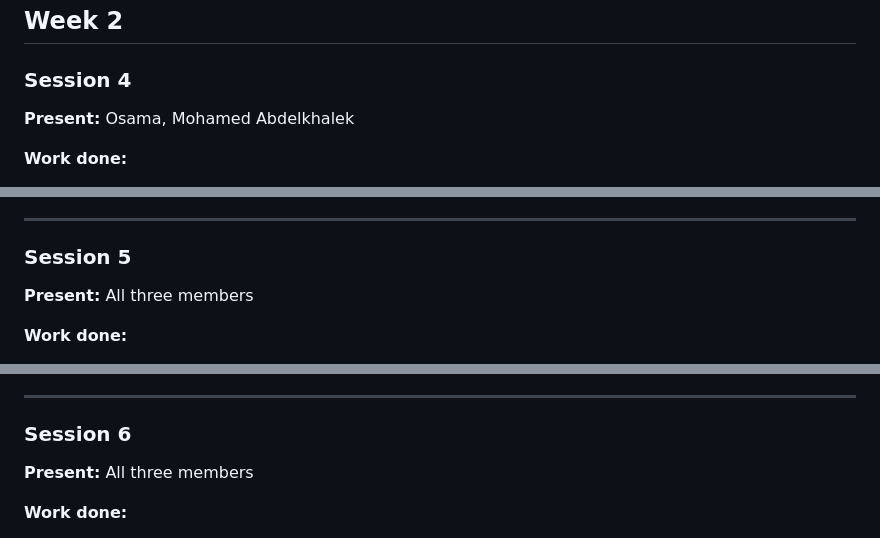
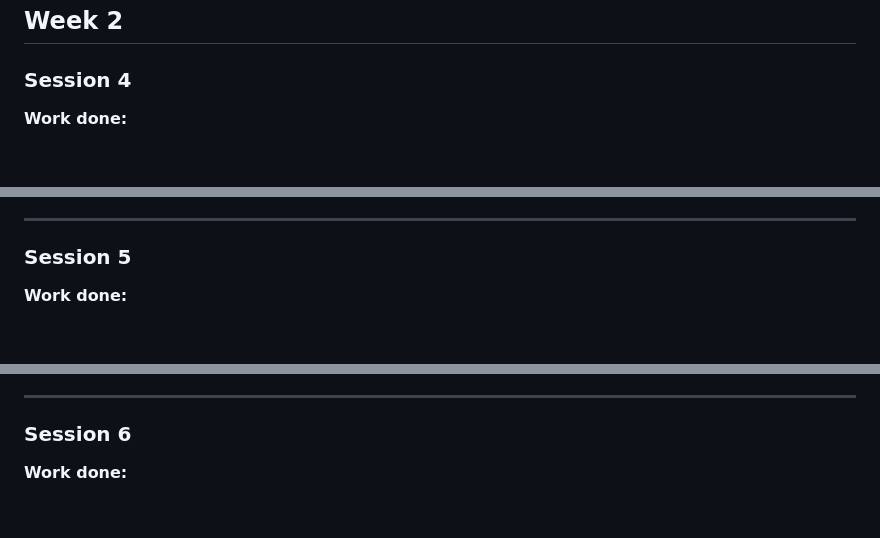
Before and after one commit to osama-elkhuriby/Adversarial-Attacks-and-Defenses-on-Image-Classifiers, a Markdown page: LOG.md, 3 parts joined by grey strips. GitHub-like rendering; blank space fills up the shorter version.

```diff
--- a/LOG.md
+++ b/LOG.md
@@ -106,8 +100,6 @@ data/
 ## Week 2
 
 ### Session 4
-**Present:** Osama, Mohamed Abdelkhalek
-
 **Work done:**
 - Mohamed Abdelkhalek implemented FGSM in `src/attacks/fgsm.py`.
   Formula: `x_adv = x + eps * sign(grad_x L(theta, x, y))`
@@ -141,8 +133,6 @@ data/
 ---
 
 ### Session 5
-**Present:** All three members
-
 **Work done:**
 - Mohamed Abdelkhalek implemented PGD in `src/attacks/pgd.py`.
   Implemented as iterative FGSM with projection back onto the
@@ -181,8 +171,6 @@ data/
 ---
 
 ### Session 6
-**Present:** All three members
-
 **Work done:**
 - Wrote and finalized the midterm report in IEEE two-column
   format covering: abstract, introduction, related work,
```
Also changed, not shown: other parts of LOG.md (+1 -10 lines).
